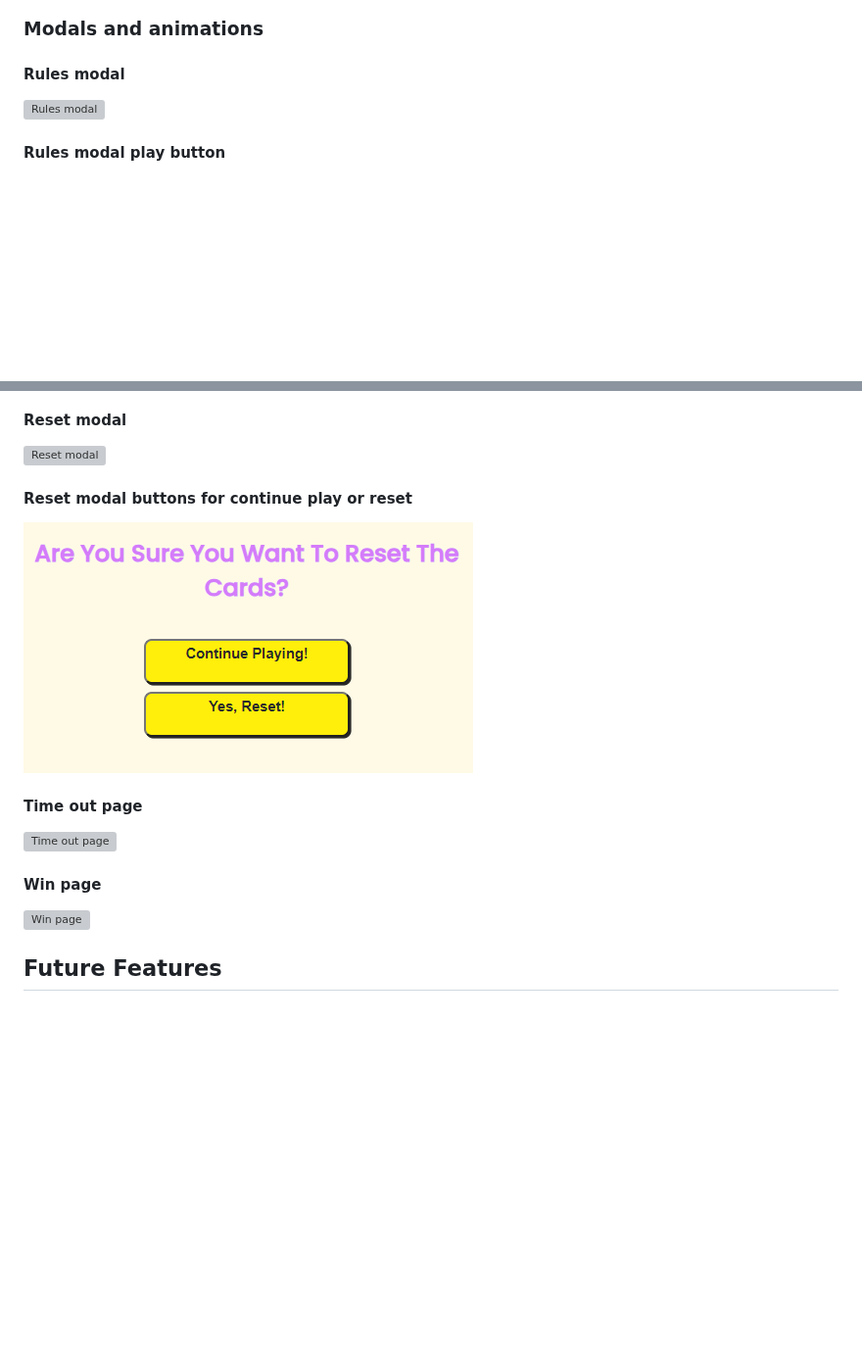
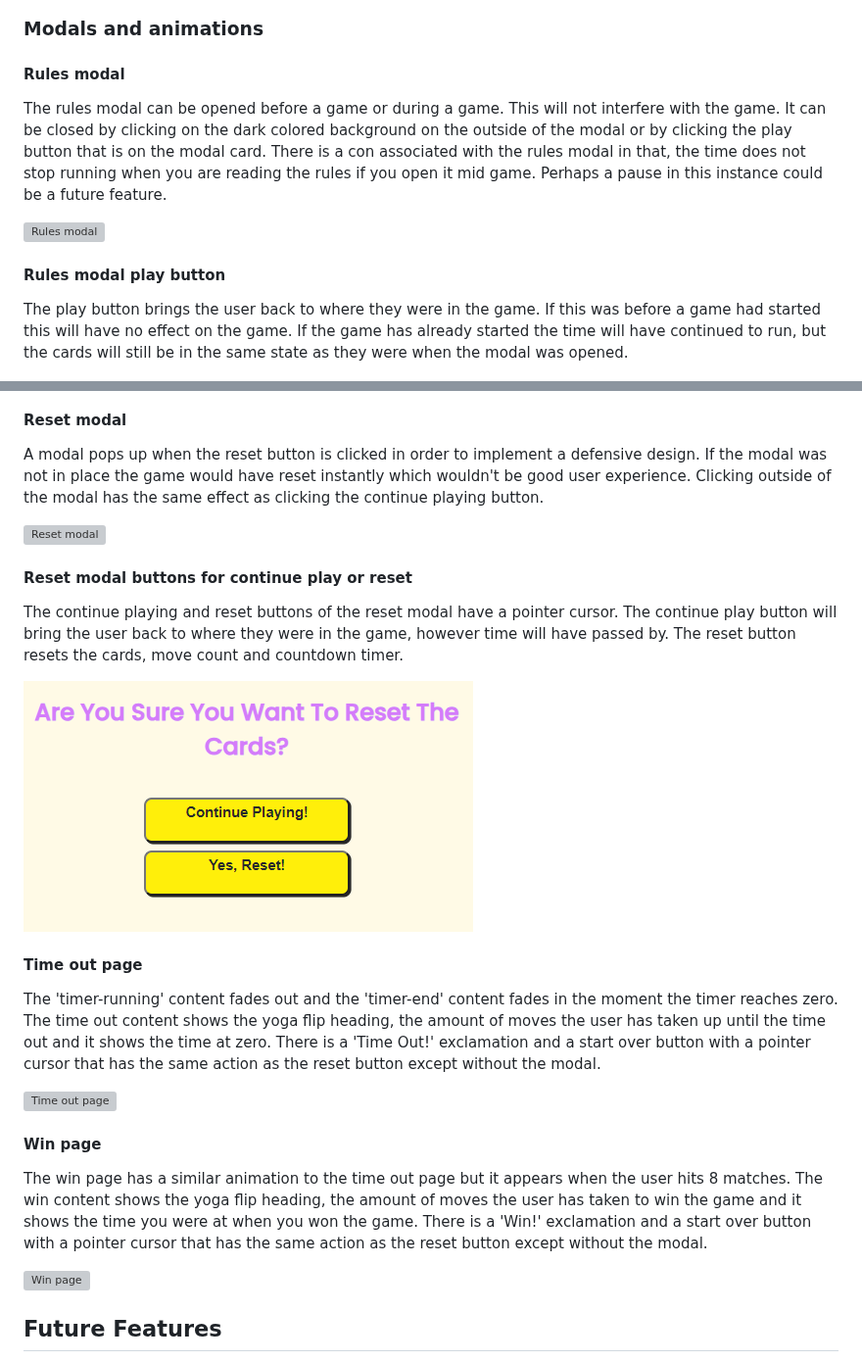
Before and after one commit to KSDunne/yoga_flip, a Markdown page: README.md, 2 parts joined by grey strips. Shown at 98% size. GitHub-like rendering; blank space fills up the shorter version; grey boxes are pictures that could not be loaded.

Commit message:
Add explainations of features to README continued 2

```diff
--- a/README.md
+++ b/README.md
@@ -157,25 +157,37 @@ The color of the favicon was chosen to mesh with the overall theme of Yoga Flip.
 
 #### Rules modal
 
+The rules modal can be opened before a game or during a game. This will not interfere with the game. It can be closed by clicking on the dark colored background on the outside of the modal or by clicking the play button that is on the modal card. There is a con associated with the rules modal in that, the time does not stop running when you are reading the rules if you open it mid game. Perhaps a pause in this instance could be a future feature.
+
 ![Rules modal](docs/rules_modal.PNG)
 
 #### Rules modal play button
+
+The play button brings the user back to where they were in the game. If this was before a game had started this will have no effect on the game. If the game has already started the time will have continued to run, but the cards will still be in the same state as they were when the modal was opened.
 
 ![Rules modal play button](docs/play_button_rules_modal.PNG)
 
 #### Reset modal
 
+A modal pops up when the reset button is clicked in order to implement a defensive design. If the modal was not in place the game would have reset instantly which wouldn't be good user experience. Clicking outside of the modal has the same effect as clicking the continue playing button.
+
 ![Reset modal](docs/reset_modal.PNG)
 
 #### Reset modal buttons for continue play or reset
+
+The continue playing and reset buttons of the reset modal have a pointer cursor. The continue play button will bring the user back to where they were in the game, however time will have passed by. The reset button resets the cards, move count and countdown timer.
 
 ![Reset modal buttons](docs/reset_modal_buttons.PNG)
 
 #### Time out page
 
+The 'timer-running' content fades out and the 'timer-end' content fades in the moment the timer reaches zero. The time out content shows the yoga flip heading, the amount of moves the user has taken up until the time out and it shows the time at zero. There is a 'Time Out!' exclamation and a start over button with a pointer cursor that has the same action as the reset button except without the modal.
+
 ![Time out page](docs/time_out_page.PNG)
 
 #### Win page
+
+The win page has a similar animation to the time out page but it appears when the user hits 8 matches. The win content shows the yoga flip heading, the amount of moves the user has taken to win the game and it shows the time you were at when you won the game. There is a 'Win!' exclamation and a start over button with a pointer cursor that has the same action as the reset button except without the modal.
 
 ![Win page](docs/win_page.PNG)
 
```
